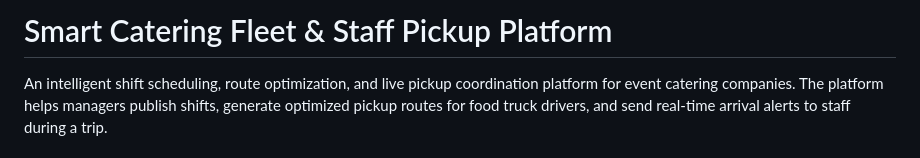
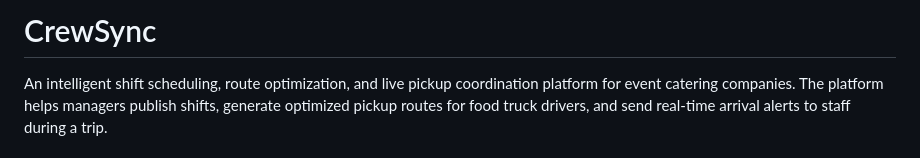
Before and after one commit to kzkzkz1001/CrewSync, a Markdown page: README.md, the part around the change. Drawn GitHub-style.

Commit message:
Rename project from Smart Catering to CrewSync

```diff
--- a/README.md
+++ b/README.md
@@ -1,4 +1,4 @@
-# Smart Catering Fleet & Staff Pickup Platform
+# CrewSync
 
 An intelligent shift scheduling, route optimization, and live pickup coordination platform for event catering companies. The platform helps managers publish shifts, generate optimized pickup routes for food truck drivers, and send real-time arrival alerts to staff during a trip.
 
```
